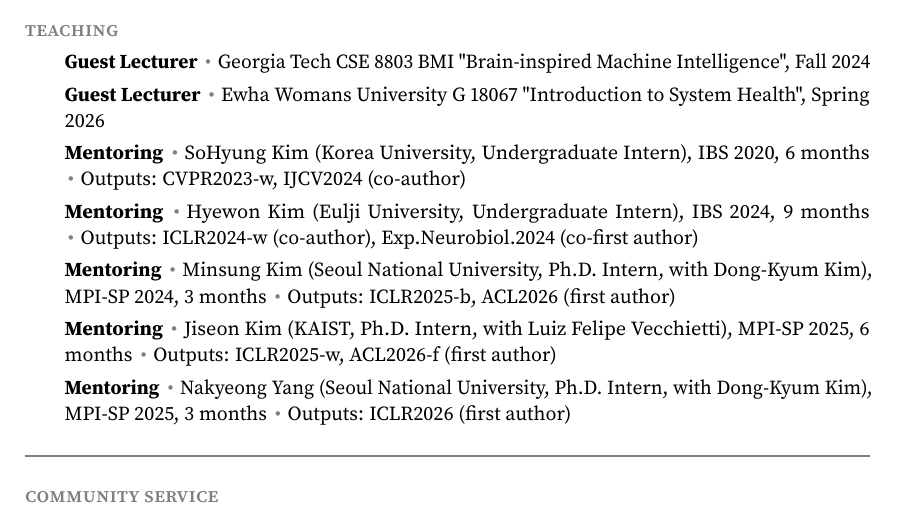
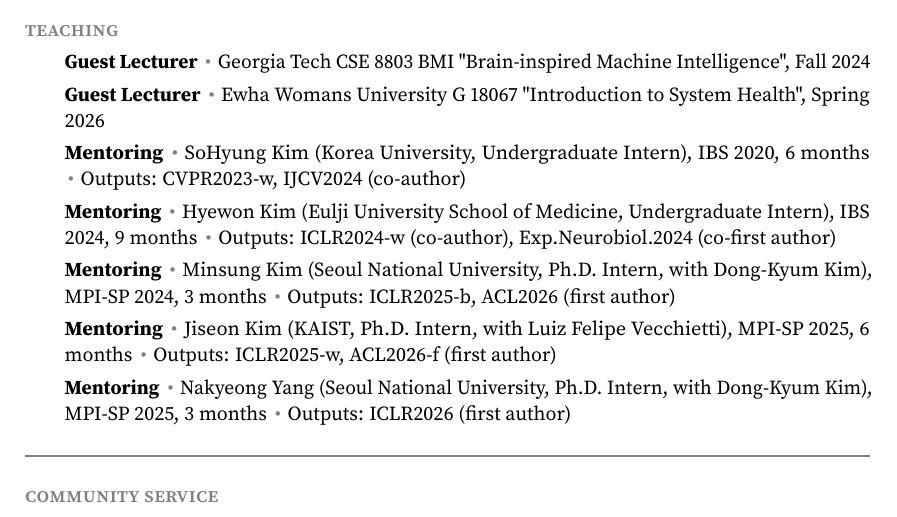
Before and after one commit to jeakwon/jeakwon.github.io, a LaTeX CV (cv.tex): part of page 3 of 6, cut so that both start at the same text. Compiled offline with pdfLaTeX.

Commit message:
Auto-update CV PDF from cv.yml + papers.bib

```diff
--- a/cv.tex
+++ b/cv.tex
@@ -164,7 +164,7 @@
 \item \textbf{Guest Lecturer} \sep Georgia Tech CSE 8803 BMI "Brain-inspired Machine Intelligence", Fall 2024
 \item \textbf{Guest Lecturer} \sep Ewha Womans University G 18067 "Introduction to System Health", Spring 2026
 \item \textbf{Mentoring} \sep SoHyung Kim (Korea University, Undergraduate Intern), IBS 2020, 6 months \sep Outputs: CVPR2023-w, IJCV2024 (co-author)
-\item \textbf{Mentoring} \sep Hyewon Kim (Eulji University, Undergraduate Intern), IBS 2024, 9 months \sep Outputs: ICLR2024-w (co-author), Exp.Neurobiol.2024 (co-first author)
+\item \textbf{Mentoring} \sep Hyewon Kim (Eulji University School of Medicine, Undergraduate Intern), IBS 2024, 9 months \sep Outputs: ICLR2024-w (co-author), Exp.Neurobiol.2024 (co-first author)
 \item \textbf{Mentoring} \sep Minsung Kim (Seoul National University, Ph.D. Intern, with Dong-Kyum Kim), MPI-SP 2024, 3 months \sep Outputs: ICLR2025-b, ACL2026 (first author)
 \item \textbf{Mentoring} \sep Jiseon Kim (KAIST, Ph.D. Intern, with Luiz Felipe Vecchietti), MPI-SP 2025, 6 months \sep Outputs: ICLR2025-w, ACL2026-f (first author)
 \item \textbf{Mentoring} \sep Nakyeong Yang (Seoul National University, Ph.D. Intern, with Dong-Kyum Kim), MPI-SP 2025, 3 months \sep Outputs: ICLR2026 (first author)
```
Also changed, not shown: assets/pdf/CV_JeaKwon.pdf.
